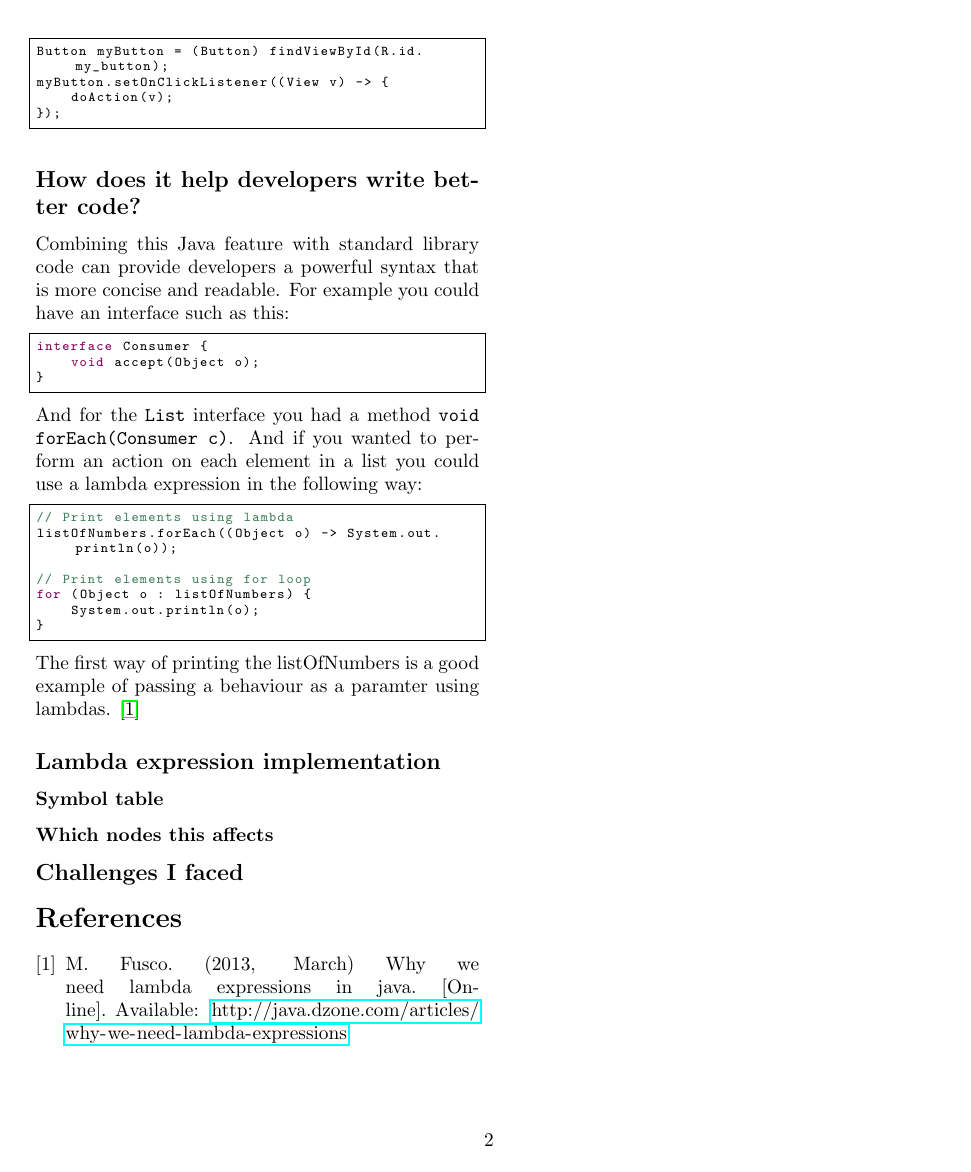
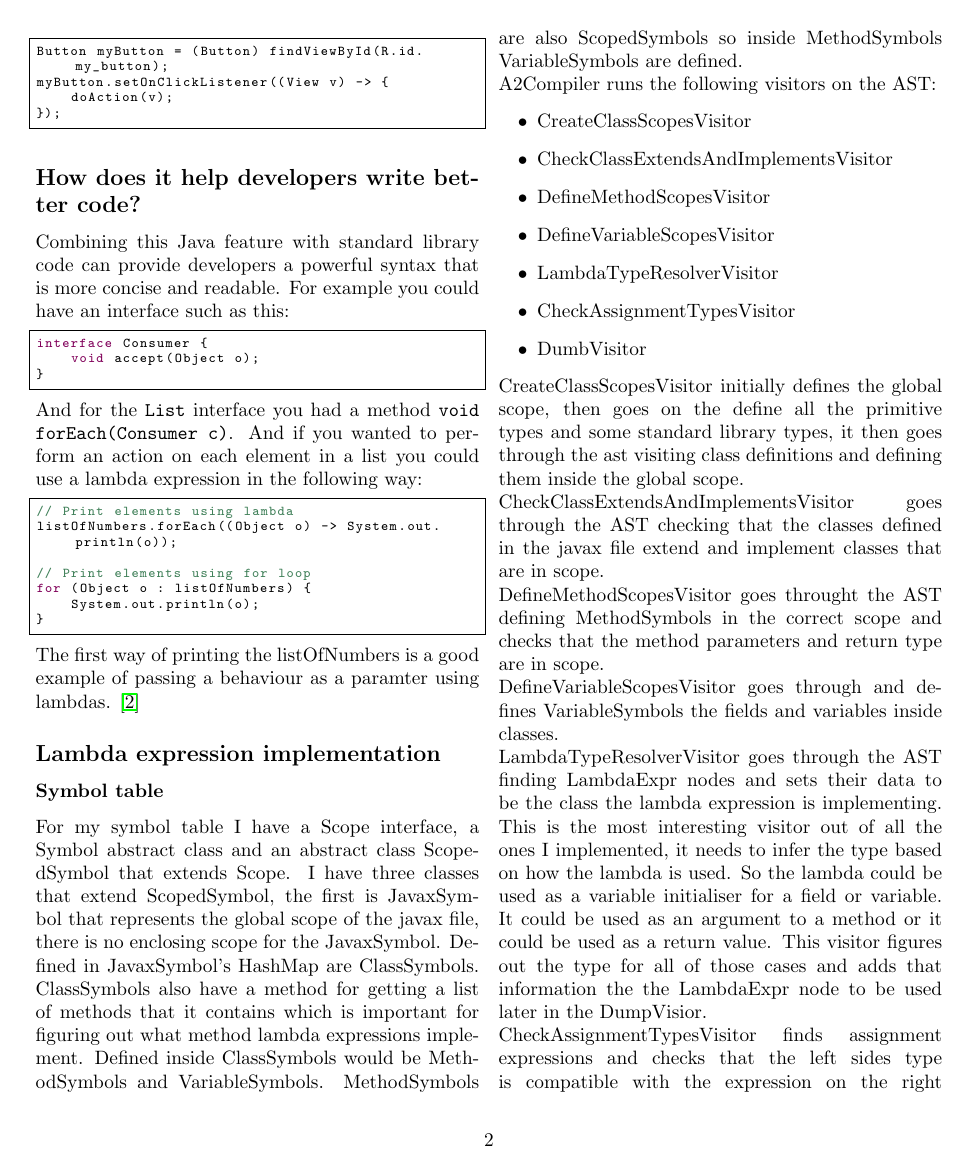
Before and after one commit to kurtmc/LambdaSourceToSource, a LaTeX thesis (doc/report.tex): page 2 of 2 before the commit and page 2 of 3 after it. Compiled offline with pdfLaTeX.

Commit message:
Done with report

```diff
--- a/doc/report.tex
+++ b/doc/report.tex
@@ -133,4 +133,40 @@ behaviour as a paramter using lambdas.
 
 \subsection*{Lambda expression implementation}
 \subsubsection*{Symbol table}
-\subsubsection*{Which nodes this affects}
+For my symbol table I have a Scope interface, a Symbol abstract class and an
+abstract class ScopedSymbol that extends Scope. I have three classes that extend ScopedSymbol, the first
+is JavaxSymbol that represents the global scope of the javax file, there is no enclosing scope for the JavaxSymbol. Defined in JavaxSymbol's HashMap are ClassSymbols. ClassSymbols also have a method for getting a list of methods that it contains which is important for figuring out what method lambda expressions implement. Defined inside ClassSymbols would be MethodSymbols and VariableSymbols. MethodSymbols are also
+ScopedSymbols so inside MethodSymbols VariableSymbols are defined.
+
+A2Compiler runs the following visitors on the AST:
+\begin{itemize}
+\item CreateClassScopesVisitor
+\item CheckClassExtendsAndImplementsVisitor
+\item DefineMethodScopesVisitor
+\item DefineVariableScopesVisitor
+\item LambdaTypeResolverVisitor
+\item CheckAssignmentTypesVisitor
+\item DumbVisitor
+\end{itemize}
+CreateClassScopesVisitor initially defines the global scope, then goes on the
+define all the primitive types and some standard library types, it then goes
+through the ast visiting class definitions and defining them inside the global
+scope.\\
+CheckClassExtendsAndImplementsVisitor goes through the AST checking that the
+classes defined in the javax file extend and implement classes that are in
+scope.\\
+DefineMethodScopesVisitor goes throught the AST defining MethodSymbols in the
+correct scope and checks that the method parameters and return type are in
+scope.\\
+DefineVariableScopesVisitor goes through and defines VariableSymbols the fields
+and variables inside classes.\\
+LambdaTypeResolverVisitor goes through the AST finding LambdaExpr nodes and
+sets their data to be the class the lambda expression is implementing. This is
+the most interesting visitor out of all the ones I implemented, it needs to
+infer the type based on how the lambda is used. So the lambda could be used as
+a variable initialiser for a field or variable. It could be used as an argument
+to a method or it could be used as a return value. This visitor figures out the
+type for all of those cases and adds that information the the LambdaExpr node
+to be used later in the DumpVisior.\\
+CheckAssignmentTypesVisitor finds assignment expressions and checks that the
+left sides type is compatible with the expression on the right side. This
```
Also changed, not shown: doc/references.bib (+7 -0 lines), doc/report.tex (12 more changed lines).
